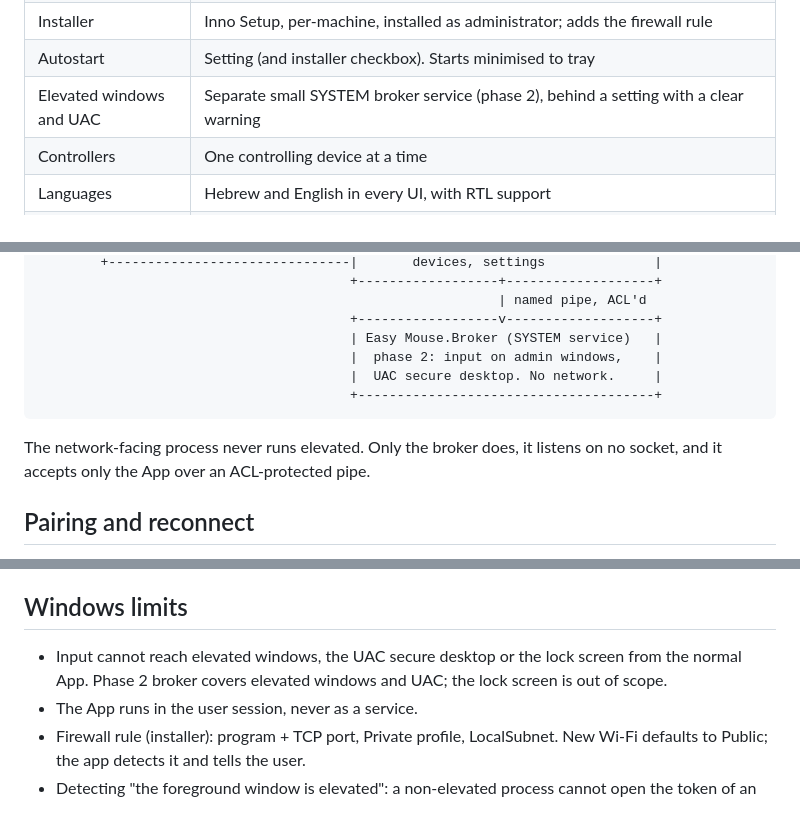
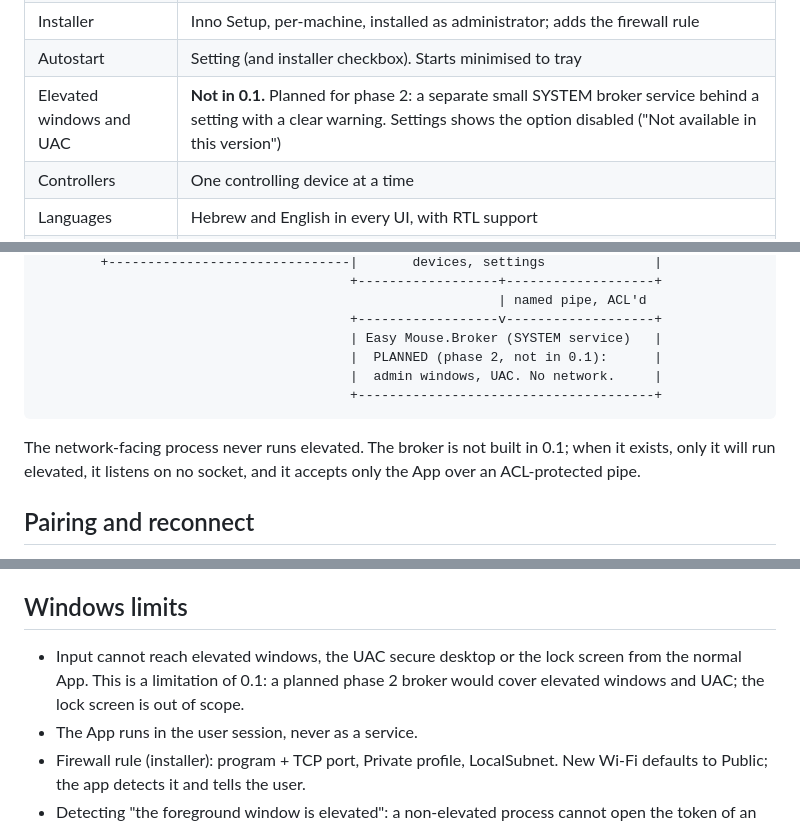
Before and after one commit to bustrama/easy-mouse, a Markdown page: docs/architecture.md, 3 parts joined by grey strips. Drawn GitHub-style.

````diff
--- a/docs/architecture.md
+++ b/docs/architecture.md
@@ -28,7 +28,7 @@ local network only. No cloud, no relay, no accounts, no telemetry.
 | Media | Windows SMTC as generic layer, media virtual keys as fallback |
 | Installer | Inno Setup, per-machine, installed as administrator; adds the firewall rule |
 | Autostart | Setting (and installer checkbox). Starts minimised to tray |
-| Elevated windows and UAC | Separate small SYSTEM broker service (phase 2), behind a setting with a clear warning |
+| Elevated windows and UAC | **Not in 0.1.** Planned for phase 2: a separate small SYSTEM broker service behind a setting with a clear warning. Settings shows the option disabled ("Not available in this version") |
 | Controllers | One controlling device at a time |
 | Languages | Hebrew and English in every UI, with RTL support |
 | Platforms | Windows 11 supported. Windows 10 is untested and documented as such |
@@ -50,12 +50,12 @@ Phone browser (Preact)                    Windows PC
                                                            | named pipe, ACL'd
                                         +------------------v-------------------+
                                         | Easy Mouse.Broker (SYSTEM service)   |
-                                        |  phase 2: input on admin windows,    |
-                                        |  UAC secure desktop. No network.     |
+                                        |  PLANNED (phase 2, not in 0.1):      |
+                                        |  admin windows, UAC. No network.     |
                                         +--------------------------------------+
 ```
 
-The network-facing process never runs elevated. Only the broker does, it
+The network-facing process never runs elevated. The broker is not built in 0.1; when it exists, only it will run elevated, it
 listens on no socket, and it accepts only the App over an ACL-protected pipe.
 
 ## Pairing and reconnect
@@ -105,7 +105,7 @@ Core Audio and key actions.
 
 ## Windows limits
 
-- Input cannot reach elevated windows, the UAC secure desktop or the lock screen from the normal App. Phase 2 broker covers elevated windows and UAC; the lock screen is out of scope.
+- Input cannot reach elevated windows, the UAC secure desktop or the lock screen from the normal App. This is a limitation of 0.1: a planned phase 2 broker would cover elevated windows and UAC; the lock screen is out of scope.
 - The App runs in the user session, never as a service.
 - Firewall rule (installer): program + TCP port, Private profile, LocalSubnet. New Wi-Fi defaults to Public; the app detects it and tells the user.
 - Detecting "the foreground window is elevated": a non-elevated process cannot open the token of an elevated or SYSTEM process (`OpenProcessToken` returns access denied; verified for winlogon and services), so access denied is treated as "more privileged than us", which is what UIPI cares about. Per the Win32 docs `SendInput` returns fewer events than asked when blocked (not exercised here: no elevated window available); `SendInputSink` throws `InputInjectionException` rather than hiding it.
````
Also changed, not shown: other parts of docs/architecture.md (+1 -1 lines), .github/pull_request_template.md (added, +11 -0 lines), CONTRIBUTING.md (added, +85 -0 lines), README.md (+87 -16 lines), docs/security.md (+4 -2 lines), docs/img/phone-media.png (added), docs/img/phone-mouse.png (added), docs/img/settings-security.png (added), 11 other files.
